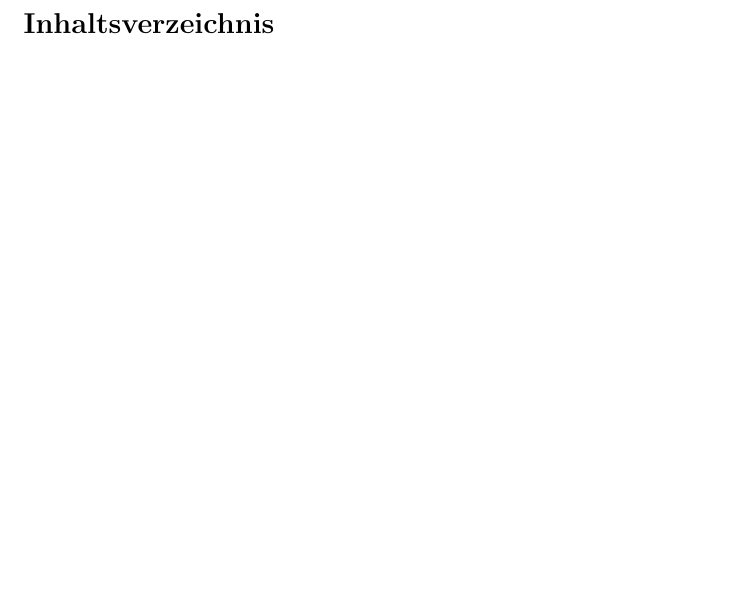
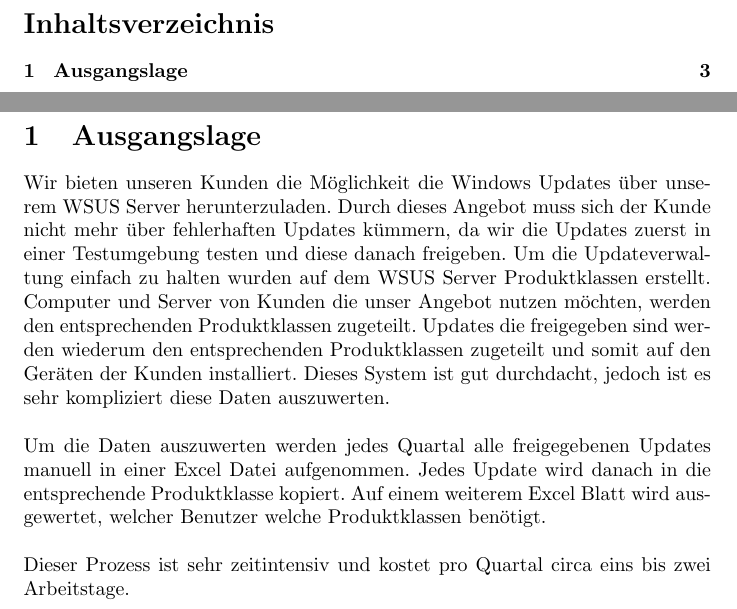
Before and after one commit to pianogen/auswertung, a LaTeX document (doc/PHP.tex): part of page 2 of 2 before the commit and two parts of pages 2 and 3 of 3 after it, the two joined at a grey line, cut so that both start at the same text, the shorter picture padded with empty space. Compiled offline with pdfLaTeX; the source files are stored in an older character set and shown here as Unicode.

Commit message:
Dokumentation

```diff
--- a/doc/PHP.tex
+++ b/doc/PHP.tex
@@ -25,5 +25,9 @@
 \newpage
 \tableofcontents
 \newpage
+\section{Ausgangslage}
+Wir bieten unseren Kunden die Möglichkeit die Windows Updates über unserem WSUS Server herunterzuladen. Durch dieses Angebot muss sich der Kunde nicht mehr über fehlerhaften Updates kümmern, da wir die Updates zuerst in einer Testumgebung testen und diese danach freigeben. Um die Updateverwaltung einfach zu halten wurden auf dem WSUS Server Produktklassen erstellt. Computer und Server von Kunden die unser Angebot nutzen möchten, werden den entsprechenden Produktklassen zugeteilt. Updates die freigegeben sind werden wiederum den entsprechenden Produktklassen zugeteilt und somit auf den Geräten der Kunden installiert. Dieses System ist gut durchdacht, jedoch ist es sehr kompliziert diese Daten auszuwerten. \newline \newline
+Um die Daten auszuwerten werden jedes Quartal alle freigegebenen Updates manuell in einer Excel Datei aufgenommen. Jedes Update wird danach in die entsprechende Produktklasse kopiert. Auf einem weiterem Excel Blatt wird ausgewertet, welcher Benutzer welche Produktklassen benötigt. \newline \newline
+Dieser Prozess ist sehr zeitintensiv und kostet pro Quartal circa eins bis zwei Arbeitstage.
 
 \end{document}
```
Also changed, not shown: doc/PHP.pdf, doc/wsus.jpg (added), 5 other files.
